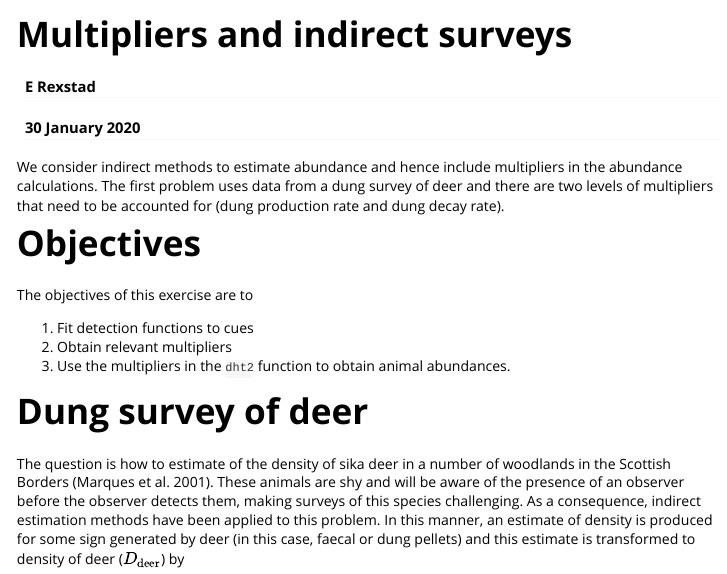
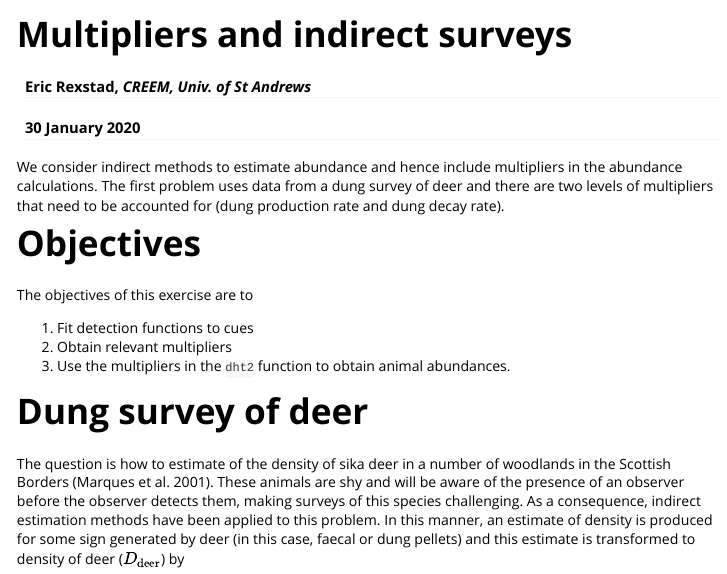
Before and after one commit to distanceexamples/Distance-mult, an R Markdown document (multipliers.Rmd): the page in a window 1100 px wide, from its top. Rendered offline with R 4.5, knitr and Pandoc, with nearby package versions; code that draws random numbers runs with fixed seeds of ours; some code elsewhere in the file could not run offline.

Commit message:
Yaml contains affiliation

```diff
--- a/multipliers.Rmd
+++ b/multipliers.Rmd
@@ -1,6 +1,6 @@
 ---
 title: "Multipliers and indirect surveys"
-author: "E Rexstad"
+author: Eric Rexstad, <em>CREEM, Univ. of St Andrews</em>
 date: "`r format(Sys.Date(), '%d %B %Y')`"
 output: rmarkdown::html_vignette
 bibliography: mult.bib
```
Also changed, not shown: multipliers.html.
